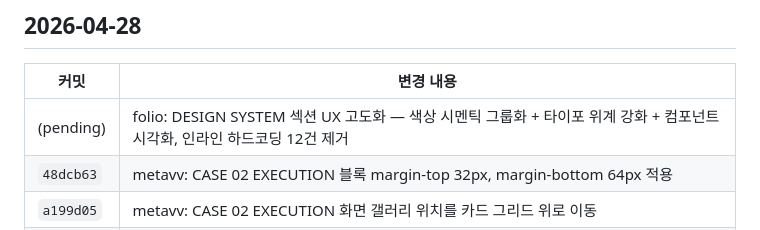
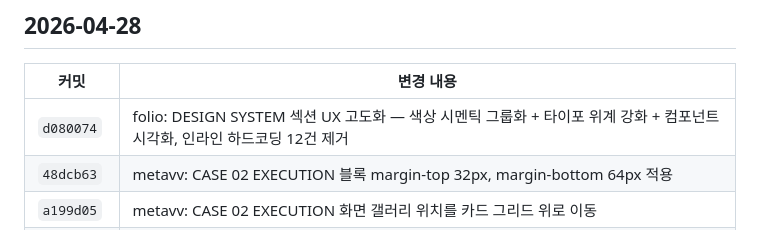
Before and after one commit to GabrielaJeong/gabby-pm-portfolio, a Markdown page: CHANGELOG.md, the part around the change. Rendered like a GitHub page.

Commit message:
docs(changelog): d080074 커밋 해시 기록

```diff
--- a/CHANGELOG.md
+++ b/CHANGELOG.md
@@ -9,7 +9,7 @@
 
 | 커밋 | 변경 내용 |
 |---|---|
-| (pending) | folio: DESIGN SYSTEM 섹션 UX 고도화 — 색상 시멘틱 그룹화 + 타이포 위계 강화 + 컴포넌트 시각화, 인라인 하드코딩 12건 제거 |
+| `d080074` | folio: DESIGN SYSTEM 섹션 UX 고도화 — 색상 시멘틱 그룹화 + 타이포 위계 강화 + 컴포넌트 시각화, 인라인 하드코딩 12건 제거 |
 | `48dcb63` | metavv: CASE 02 EXECUTION 블록 margin-top 32px, margin-bottom 64px 적용 |
 | `a199d05` | metavv: CASE 02 EXECUTION 화면 갤러리 위치를 카드 그리드 위로 이동 |
 | `a0931dc` | metavv: CASE 02 EXECUTION 카드 그리드 아래 화면 갤러리 추가 (이미지 4장, 신규 클래스 4개) |
```
